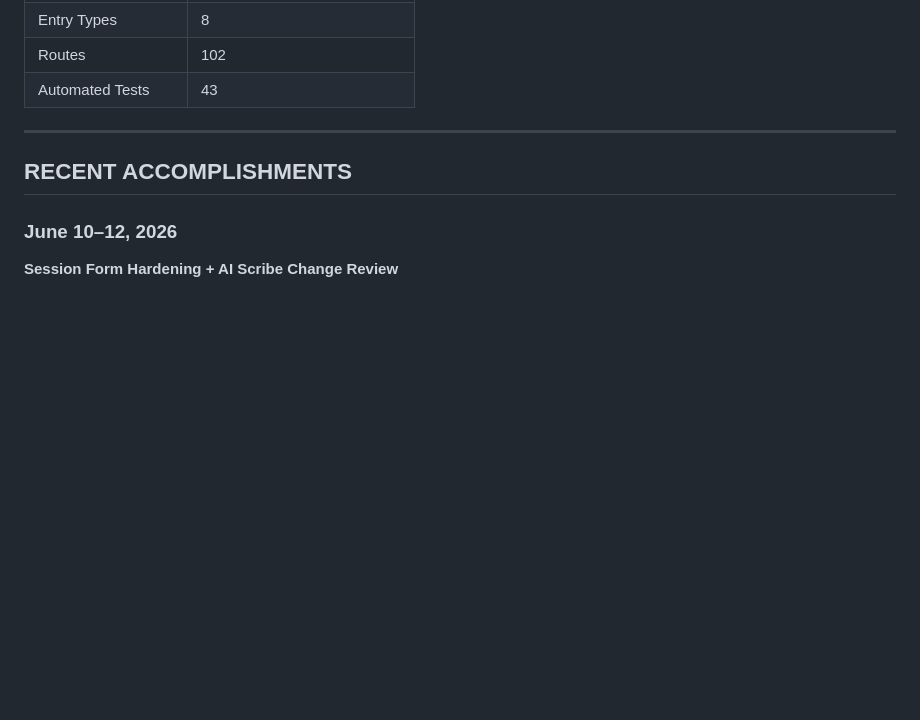
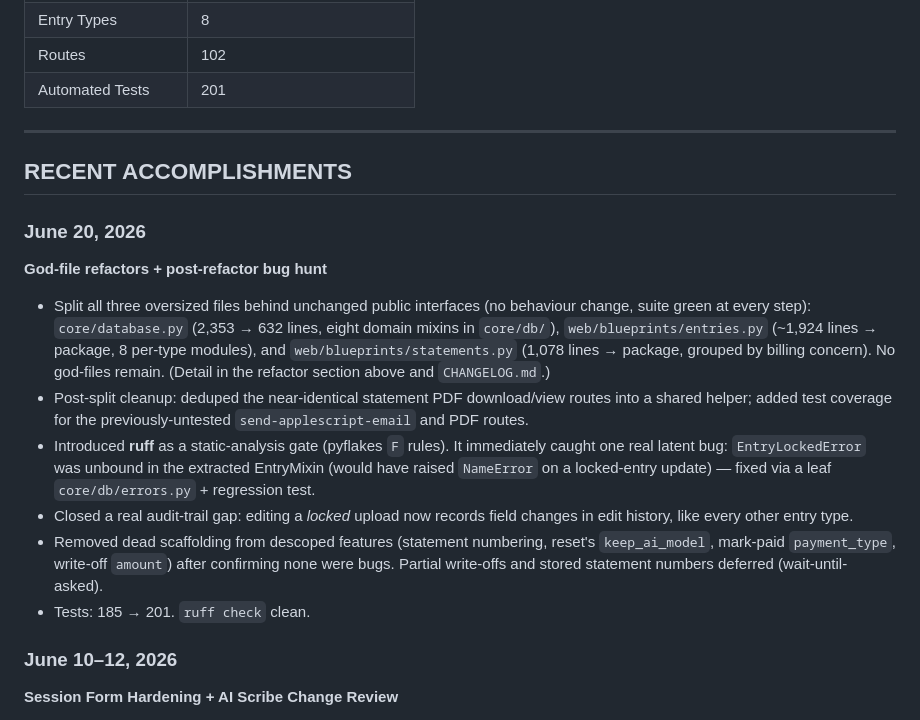
Before and after one commit to rsembera/edgecase, a Markdown page: docs/EdgeCase_Project_Status.md, the part around the change. Rendered like a GitHub page; blank space fills up the shorter version.

Commit message:
docs: record post-refactor bug hunt + ruff in CHANGELOG and Project Status
Adds the bug-hunt session to CHANGELOG.md (EntryLockedError fix, upload audit-trail
fix, dead-code removal, ruff toolchain) and a June 20 entry to Project Status
RECENT ACCOMPLISHMENTS; corrects the stale Automated Tests stat (43 -> 201).

```diff
--- a/docs/EdgeCase_Project_Status.md
+++ b/docs/EdgeCase_Project_Status.md
@@ -246,11 +246,21 @@ now split — no remaining god-files.**
 | Templates | 32 |
 | Entry Types | 8 |
 | Routes | 102 |
-| Automated Tests | 43 |
+| Automated Tests | 201 |
 
 ---
 
 ## RECENT ACCOMPLISHMENTS
+
+### June 20, 2026
+
+**God-file refactors + post-refactor bug hunt**
+- Split all three oversized files behind unchanged public interfaces (no behaviour change, suite green at every step): `core/database.py` (2,353 → 632 lines, eight domain mixins in `core/db/`), `web/blueprints/entries.py` (~1,924 lines → package, 8 per-type modules), and `web/blueprints/statements.py` (1,078 lines → package, grouped by billing concern). No god-files remain. (Detail in the refactor section above and `CHANGELOG.md`.)
+- Post-split cleanup: deduped the near-identical statement PDF download/view routes into a shared helper; added test coverage for the previously-untested `send-applescript-email` and PDF routes.
+- Introduced **ruff** as a static-analysis gate (pyflakes `F` rules). It immediately caught one real latent bug: `EntryLockedError` was unbound in the extracted EntryMixin (would have raised `NameError` on a locked-entry update) — fixed via a leaf `core/db/errors.py` + regression test.
+- Closed a real audit-trail gap: editing a *locked* upload now records field changes in edit history, like every other entry type.
+- Removed dead scaffolding from descoped features (statement numbering, reset's `keep_ai_model`, mark-paid `payment_type`, write-off `amount`) after confirming none were bugs. Partial write-offs and stored statement numbers deferred (wait-until-asked).
+- Tests: 185 → 201. `ruff check` clean.
 
 ### June 10–12, 2026
 
```
Also changed, not shown: CHANGELOG.md (+7 -0 lines).
